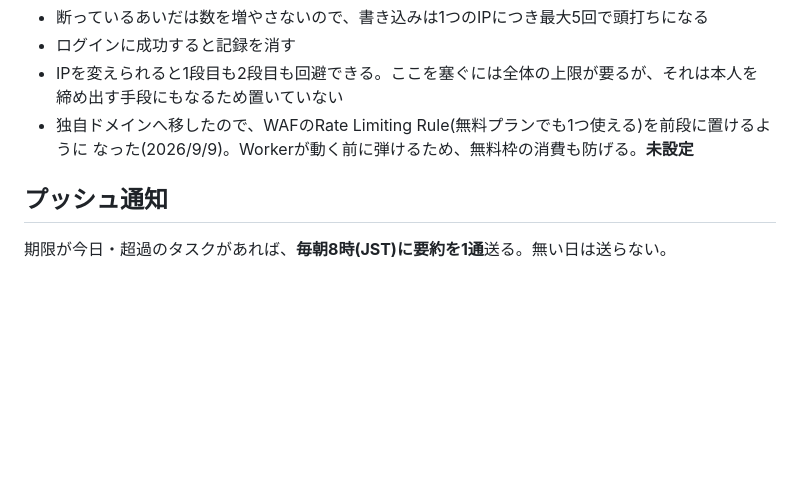
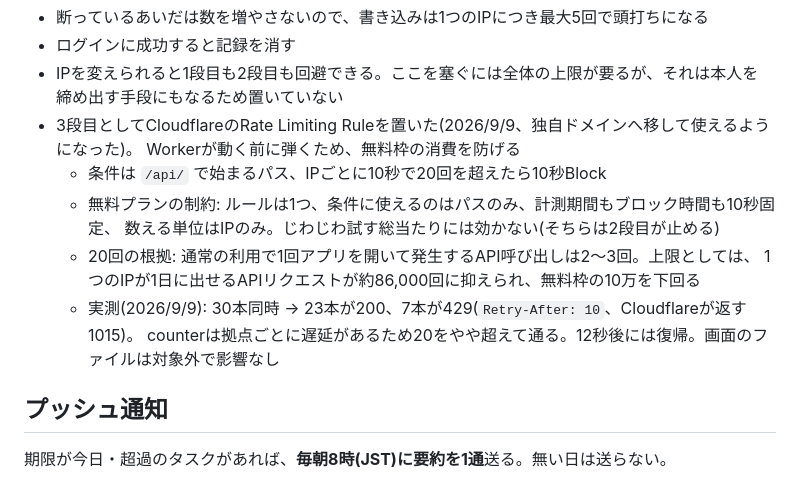
Before and after one commit to Astel-isk/MyToDo, a Markdown page: README.md, the part around the change. Drawn GitHub-style; blank space fills up the shorter version.

Commit message:
WAFのRate Limiting Ruleを3段目として記録する

```diff
--- a/README.md
+++ b/README.md
@@ -123,8 +123,15 @@ npx wrangler dev
 - ログインに成功すると記録を消す
 - IPを変えられると1段目も2段目も回避できる。ここを塞ぐには全体の上限が要るが、それは本人を
   締め出す手段にもなるため置いていない
-- 独自ドメインへ移したので、WAFのRate Limiting Rule(無料プランでも1つ使える)を前段に置けるように
-  なった(2026/9/9)。Workerが動く前に弾けるため、無料枠の消費も防げる。**未設定**
+- 3段目としてCloudflareのRate Limiting Ruleを置いた(2026/9/9、独自ドメインへ移して使えるようになった)。
+  Workerが動く前に弾くため、無料枠の消費を防げる
+  - 条件は `/api/` で始まるパス、IPごとに10秒で20回を超えたら10秒Block
+  - 無料プランの制約: ルールは1つ、条件に使えるのはパスのみ、計測期間もブロック時間も10秒固定、
+    数える単位はIPのみ。じわじわ試す総当たりには効かない(そちらは2段目が止める)
+  - 20回の根拠: 通常の利用で1回アプリを開いて発生するAPI呼び出しは2〜3回。上限としては、
+    1つのIPが1日に出せるAPIリクエストが約86,000回に抑えられ、無料枠の10万を下回る
+  - 実測(2026/9/9): 30本同時 → 23本が200、7本が429(`Retry-After: 10`、Cloudflareが返す1015)。
+    counterは拠点ごとに遅延があるため20をやや超えて通る。12秒後には復帰。画面のファイルは対象外で影響なし
 
 ## プッシュ通知
 
```
